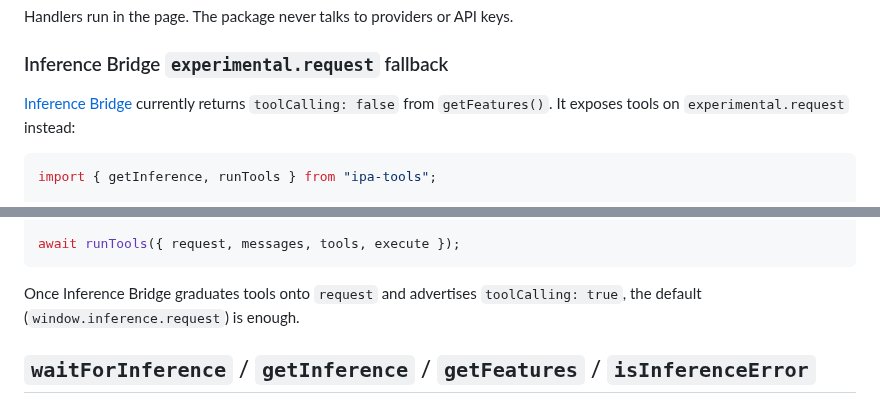
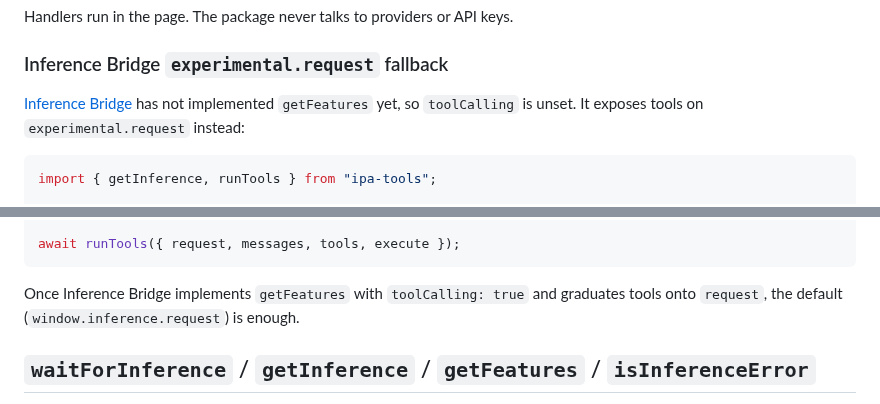
Before and after one commit to SamSamskies/inference-provider-api, a Markdown page: packages/ipa-tools/README.md, 2 parts joined by grey strips. GitHub-like rendering.

````diff
--- a/packages/ipa-tools/README.md
+++ b/packages/ipa-tools/README.md
@@ -110,7 +110,7 @@ Handlers run in the page. The package never talks to providers or API keys.
 
 ### Inference Bridge `experimental.request` fallback
 
-[Inference Bridge](https://github.com/SamSamskies/inference-bridge) currently returns `toolCalling: false` from `getFeatures()`. It exposes tools on `experimental.request` instead:
+[Inference Bridge](https://github.com/SamSamskies/inference-bridge) has not implemented `getFeatures` yet, so `toolCalling` is unset. It exposes tools on `experimental.request` instead:
 
 ```ts
 import { getInference, runTools } from "ipa-tools";
@@ -131,7 +131,7 @@ const request =
 await runTools({ request, messages, tools, execute });
 ```
 
-Once Inference Bridge graduates tools onto `request` and advertises `toolCalling: true`, the default (`window.inference.request`) is enough.
+Once Inference Bridge implements `getFeatures` with `toolCalling: true` and graduates tools onto `request`, the default (`window.inference.request`) is enough.
 
 ## `waitForInference` / `getInference` / `getFeatures` / `isInferenceError`
 
````
Also changed, not shown: README.md (+7 -0 lines).
